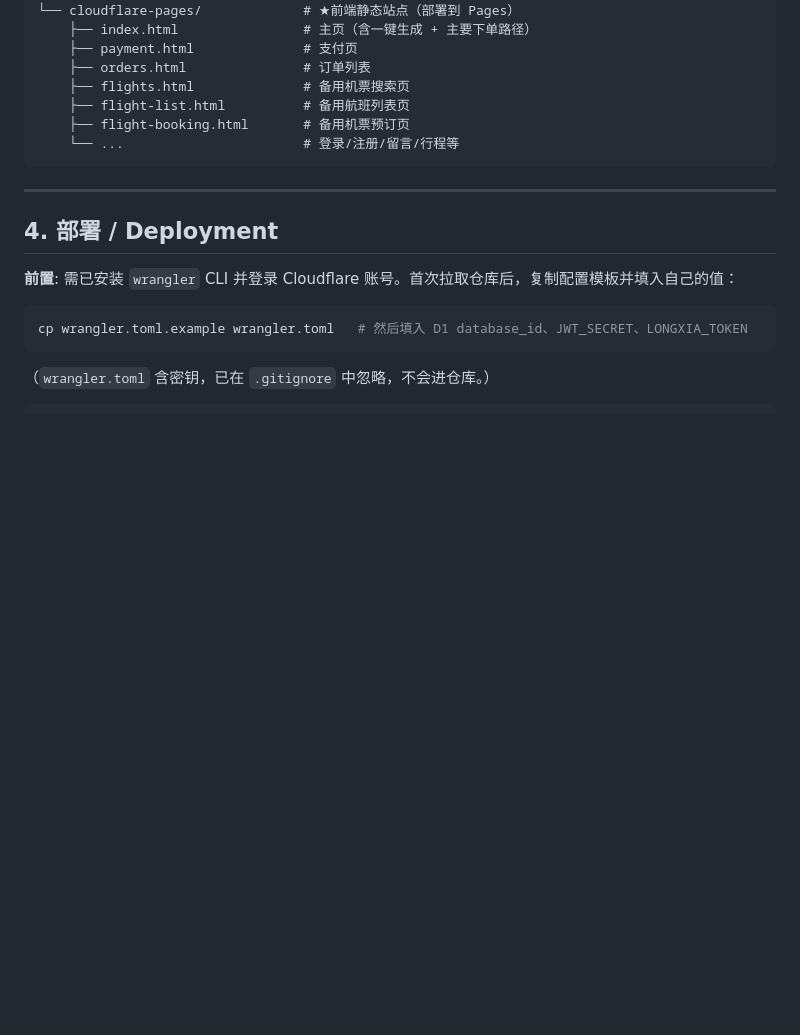
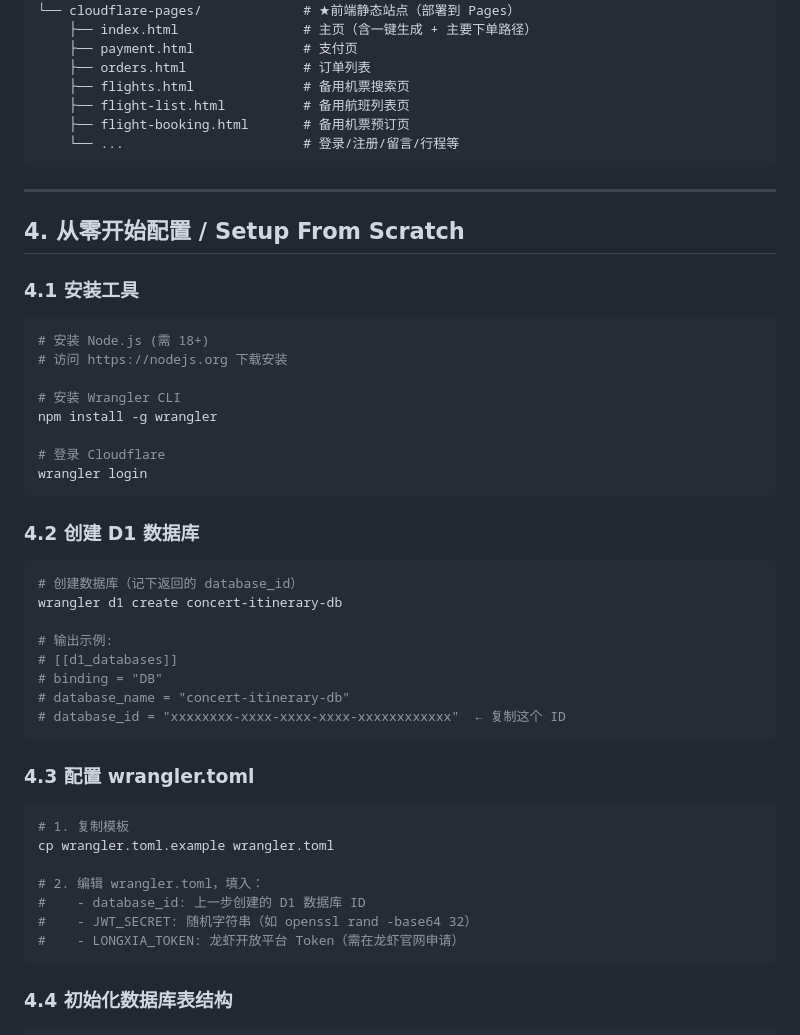
Before and after one commit to kirei886/Concert-schedule-generated-with-one-click, a Markdown page: AGENT-GUIDE.md, the part around one of its changes. Drawn GitHub-style; blank space fills up the shorter version.

Commit message:
docs: 补充完整的从零配置指南
- 添加 Wrangler CLI 安装步骤
- 添加 D1 数据库创建命令
- 添加完整的建表 SQL 语句
- 添加前端 API 地址配置方法
- 添加 Cloudflare Pages 项目创建步骤

Co-Authored-By: Claude Opus 4.8 (1M context) <noreply@anthropic.com>

````diff
--- a/AGENT-GUIDE.md
+++ b/AGENT-GUIDE.md
@@ -65,10 +65,45 @@
 
 ---
 
-## 4. 部署 / Deployment
+## 4. 从零开始配置 / Setup From Scratch
 
-**前置**: 需已安装 `wrangler` CLI 并登录 Cloudflare 账号。首次拉取仓库后，复制配置模板并填入自己的值：
+### 4.1 安装工具
+
 ```bash
-cp wrangler.toml.example wrangler.toml   # 然后填入 D1 database_id、JWT_SECRET、LONGXIA_TOKEN
+# 安装 Node.js (需 18+)
+# 访问 https://nodejs.org 下载安装
+
+# 安装 Wrangler CLI
+npm install -g wrangler
+
+# 登录 Cloudflare
+wrangler login
 ```
-（`wrangler.toml` 含密钥，已在 `.gitignore` 中忽略，不会进仓库。）
+
+### 4.2 创建 D1 数据库
+
+```bash
+# 创建数据库（记下返回的 database_id）
+wrangler d1 create concert-itinerary-db
+
+# 输出示例:
+# [[d1_databases]]
+# binding = "DB"
+# database_name = "concert-itinerary-db"
+# database_id = "xxxxxxxx-xxxx-xxxx-xxxx-xxxxxxxxxxxx"  ← 复制这个 ID
+```
+
+### 4.3 配置 wrangler.toml
+
+```bash
+# 1. 复制模板
+cp wrangler.toml.example wrangler.toml
+
+# 2. 编辑 wrangler.toml，填入：
+#    - database_id: 上一步创建的 D1 数据库 ID
+#    - JWT_SECRET: 随机字符串（如 openssl rand -base64 32）
+#    - LONGXIA_TOKEN: 龙虾开放平台 Token（需在龙虾官网申请）
+```
+
+### 4.4 初始化数据库表结构
+
````
Also changed, not shown: other parts of AGENT-GUIDE.md (+143 -0 lines).
